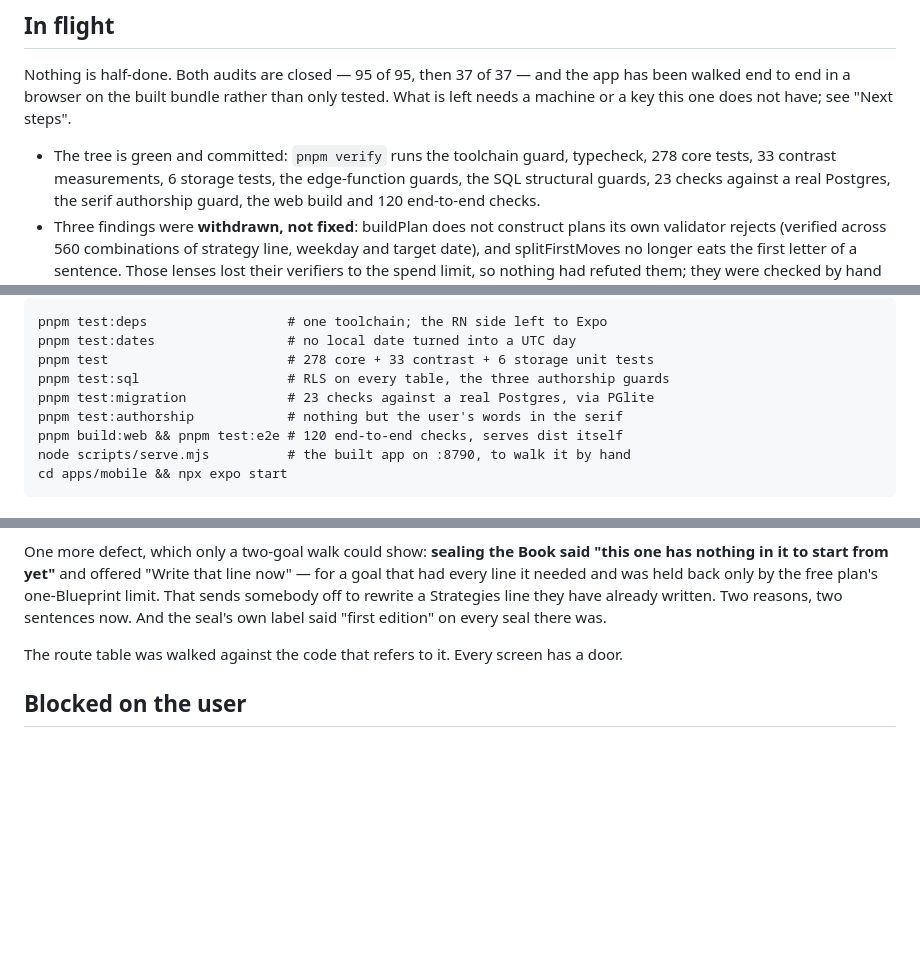
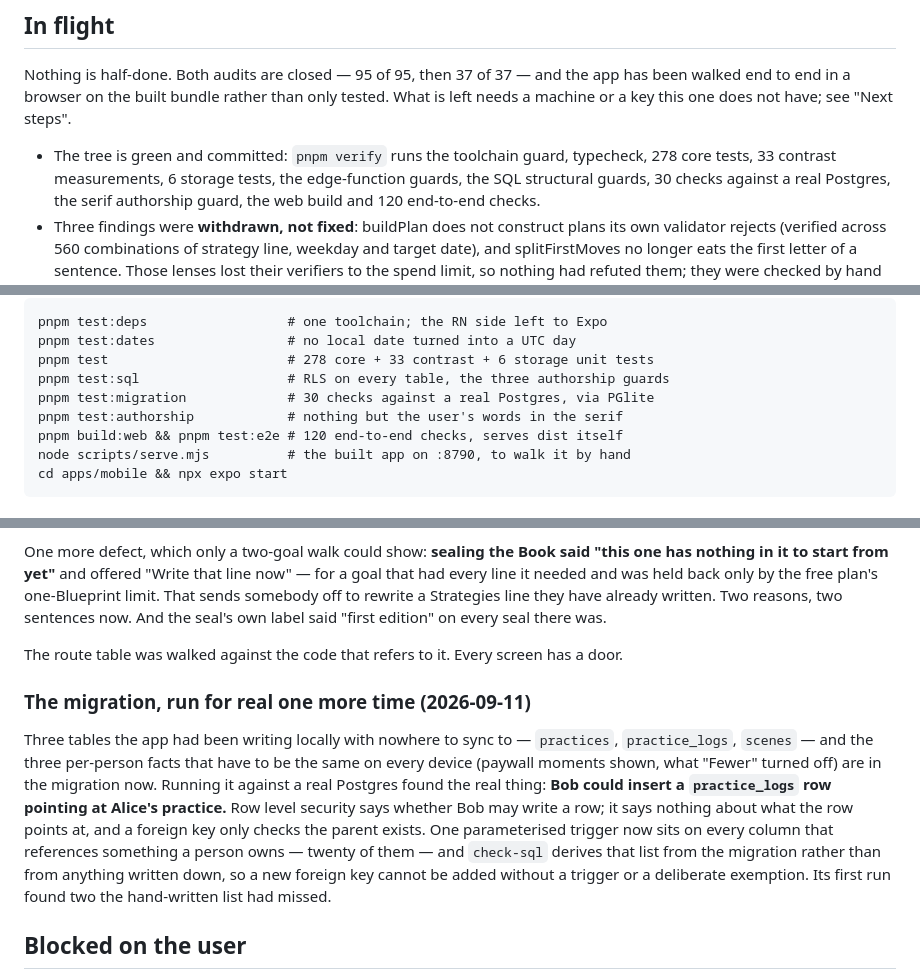
Before and after one commit to tiltedneedle/Motivational_App, a Markdown page: PROGRESS.md, 3 parts joined by grey strips. Drawn GitHub-style; blank space fills up the shorter version.

Commit message:
PROGRESS: the migration, run for real one more time
Co-Authored-By: Claude Opus 5 <noreply@anthropic.com>

```diff
--- a/PROGRESS.md
+++ b/PROGRESS.md
@@ -34,7 +34,7 @@ only tested. What is left needs a machine or a key this one does not have; see
 
 - The tree is green and committed: `pnpm verify` runs the toolchain guard,
   typecheck, 278 core tests, 33 contrast measurements, 6 storage tests, the
-  edge-function guards, the SQL structural guards, 23 checks against a real
+  edge-function guards, the SQL structural guards, 30 checks against a real
   Postgres, the serif authorship guard, the web build and 120 end-to-end
   checks.
 - Three findings were **withdrawn, not fixed**: buildPlan does not construct
@@ -62,7 +62,7 @@ pnpm test:deps                  # one toolchain; the RN side left to Expo
 pnpm test:dates                 # no local date turned into a UTC day
 pnpm test                       # 278 core + 33 contrast + 6 storage unit tests
 pnpm test:sql                   # RLS on every table, the three authorship guards
-pnpm test:migration             # 23 checks against a real Postgres, via PGlite
+pnpm test:migration             # 30 checks against a real Postgres, via PGlite
 pnpm test:authorship            # nothing but the user's words in the serif
 pnpm build:web && pnpm test:e2e # 120 end-to-end checks, serves dist itself
 node scripts/serve.mjs          # the built app on :8790, to walk it by hand
@@ -665,6 +665,21 @@ own label said "first edition" on every seal there was.
 The route table was walked against the code that refers to it. Every screen has
 a door.
 
+### The migration, run for real one more time (2026-09-11)
+
+Three tables the app had been writing locally with nowhere to sync to —
+`practices`, `practice_logs`, `scenes` — and the three per-person facts that
+have to be the same on every device (paywall moments shown, what "Fewer" turned
+off) are in the migration now. Running it against a real Postgres found the
+real thing: **Bob could insert a `practice_logs` row pointing at Alice's
+practice.** Row level security says whether Bob may write a row; it says
+nothing about what the row points at, and a foreign key only checks the parent
+exists. One parameterised trigger now sits on every column that references
+something a person owns — twenty of them — and `check-sql` derives that list
+from the migration rather than from anything written down, so a new foreign key
+cannot be added without a trigger or a deliberate exemption. Its first run found
+two the hand-written list had missed.
+
 ## Blocked on the user
 - Supabase project URL/anon key, Anthropic API key, fal.ai key, RevenueCat keys: needed to test real providers. Everything runs on local fallbacks without them.
 
```
